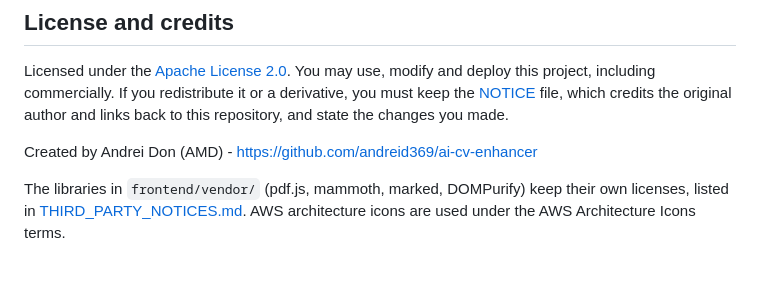
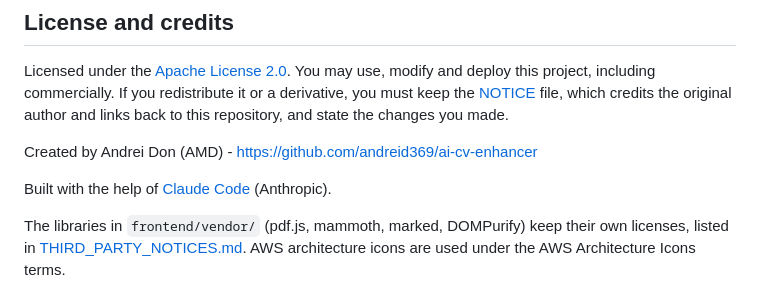
Before and after one commit to andreid369/ai-cv-enhancer, a Markdown page: README.md, the part around the change. Drawn GitHub-style; blank space fills up the shorter version.

Commit message:
Credit Claude Code in README
Co-Authored-By: Claude <noreply@anthropic.com>

```diff
--- a/README.md
+++ b/README.md
@@ -265,5 +265,7 @@ and links back to this repository, and state the changes you made.
 
 Created by Andrei Don (AMD) - https://github.com/andreid369/ai-cv-enhancer
 
+Built with the help of [Claude Code](https://claude.com/claude-code) (Anthropic).
+
 The libraries in `frontend/vendor/` (pdf.js, mammoth, marked, DOMPurify) keep their own licenses, listed in [THIRD_PARTY_NOTICES.md](THIRD_PARTY_NOTICES.md).
 AWS architecture icons are used under the AWS Architecture Icons terms.
```
